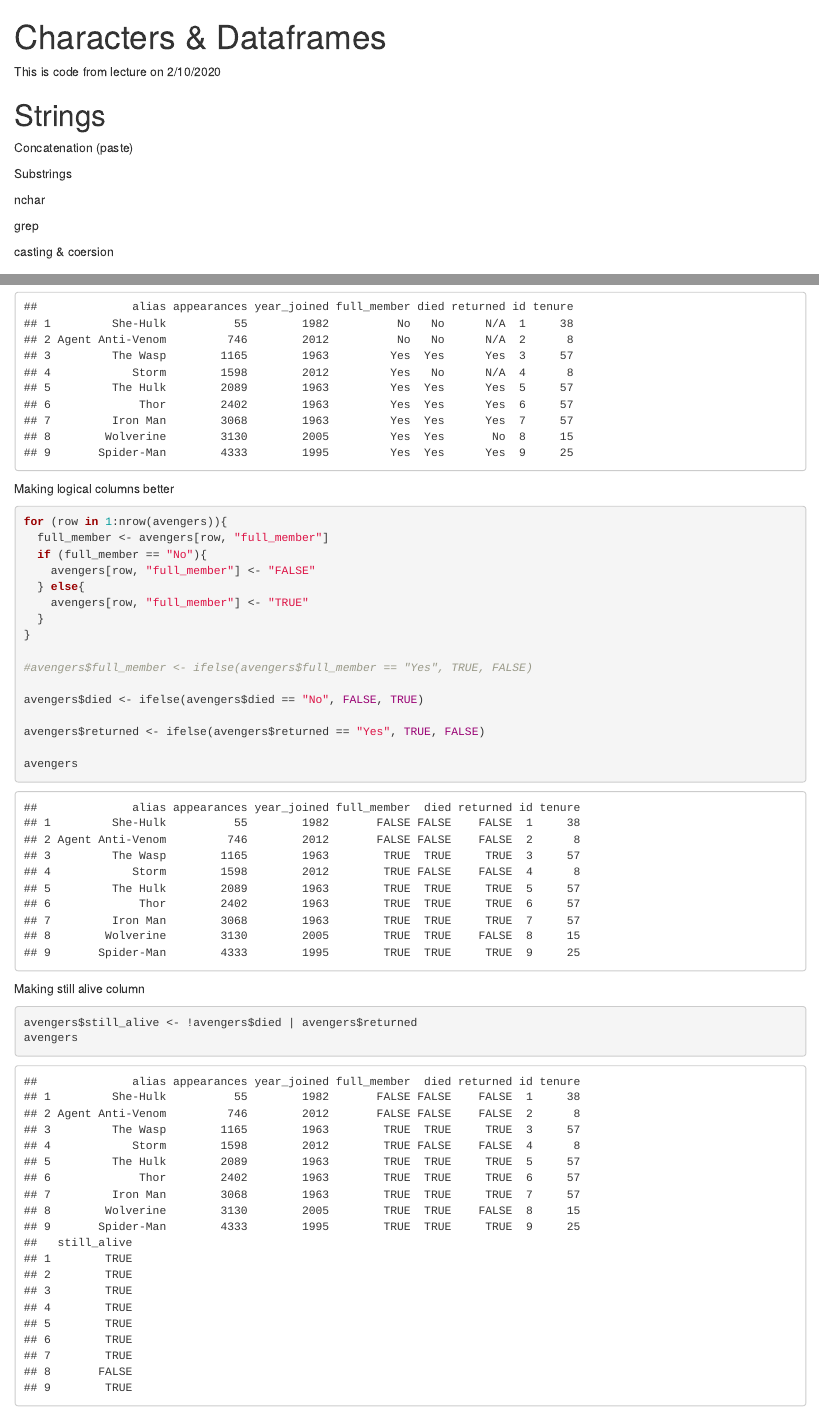
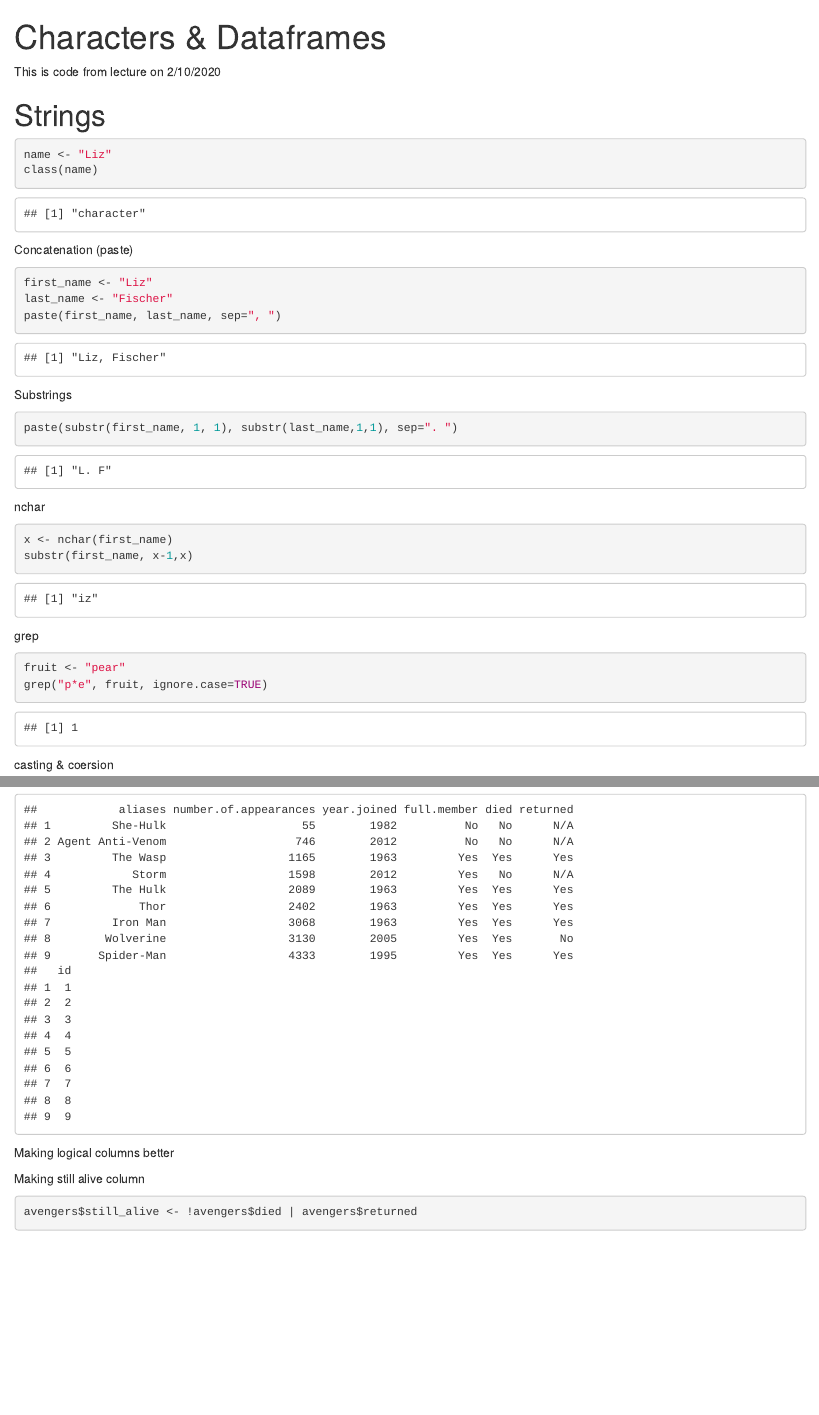
Before and after one commit to shreyapandiri/Spring-2020-Lecture-Code, an R Markdown document (02-10 Charaters and dataframes.Rmd): the page in a window 1100 px wide, from its top, and a second part further down, joined at a grey line. Rendered offline with R 4.5, knitr and Pandoc, with nearby package versions; some code elsewhere in the file could not run offline.

Commit message:
in class

````diff
--- a/02-10 Charaters and dataframes.Rmd
+++ b/02-10 Charaters and dataframes.Rmd
@@ -5,16 +5,35 @@ output: html_notebook
 
 This is code from lecture on 2/10/2020
 
-
-
 # Strings
-
+```{r}
+name <- "Liz"
+class(name)
+```
 Concatenation (paste)
 
+```{r}
+first_name <- "Liz"
+last_name <- "Fischer"
+paste(first_name, last_name, sep=", ")
+```
+
 Substrings
-
+```{r}
+paste(substr(first_name, 1, 1), substr(last_name,1,1), sep=". ")
+```
 nchar
+```{r}
+x <- nchar(first_name)
+substr(first_name, x-1,x)
+```
 
 grep
+```{r}
+fruit <- "pear"
+grep("p*e", fruit, ignore.case=TRUE)
+
+```
 
 casting & coersion
+```{r}
@@ -61,7 +91,9 @@ returned <- c("N/A", "N/A", "Yes", "N/A", "Yes", "Yes", "Yes", "No", "Yes")
 
 
 ```{r}
-avengers <- data.frame(alias = aliases, appearances = appearances, year_joined = years, full_member = full, died=died, returned=returned, stringsAsFactors = FALSE)
+avengers <- data.frame("aliases" = aliases, "number of appearances" = appearances, "year joined" = years, "full member" = full, "died" = died, "returned" = returned)
+
+
 
 avengers
 ```
@@ -90,22 +122,7 @@ avengers
 
 Making logical columns better
 ```{r}
-for (row in 1:nrow(avengers)){
-  full_member <- avengers[row, "full_member"]
-  if (full_member == "No"){
-    avengers[row, "full_member"] <- "FALSE"
-  } else{
-    avengers[row, "full_member"] <- "TRUE"
-  }
-}
 
-#avengers$full_member <- ifelse(avengers$full_member == "Yes", TRUE, FALSE)
-
-avengers$died <- ifelse(avengers$died == "No", FALSE, TRUE)
-
-avengers$returned <- ifelse(avengers$returned == "Yes", TRUE, FALSE)
-
-avengers
 
 ```
 
````
Also changed, not shown: 02-10 Charaters and dataframes.Rmd (22 more changed lines).
